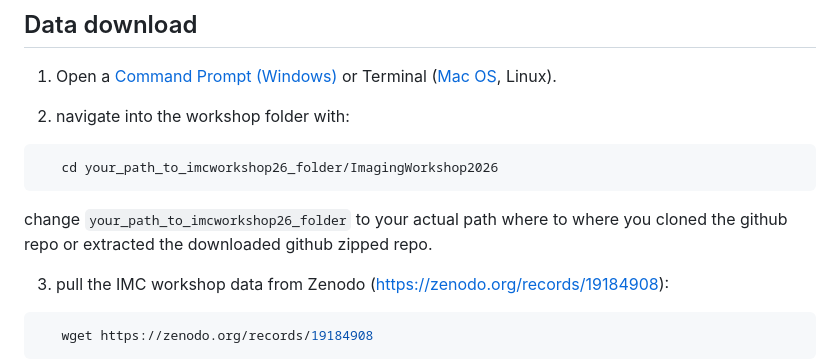
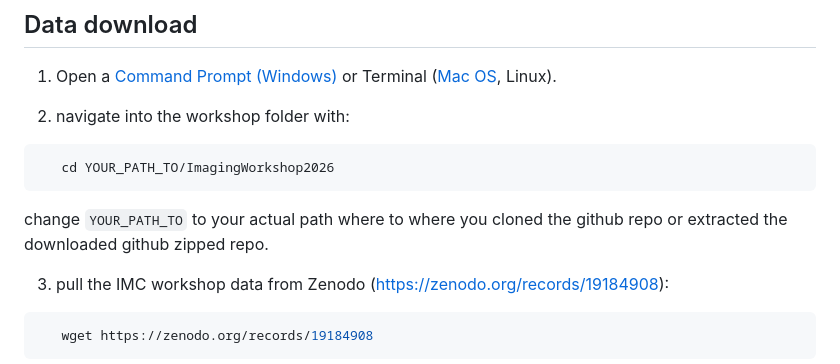
Before and after one commit to BodenmillerGroup/IMCWorkshop2026, a Markdown page: Setup/README.md, the part around the change. GitHub-like rendering.

Commit message:
added clearer path string

````diff
--- a/Setup/README.md
+++ b/Setup/README.md
@@ -120,9 +120,9 @@ Other tools for interactive image visualization introduced during the workshop i
 
 2. navigate into the workshop folder with:
 ```bash
-   cd your_path_to_imcworkshop26_folder/ImagingWorkshop2026
+   cd YOUR_PATH_TO/ImagingWorkshop2026
    ```
-change ```your_path_to_imcworkshop26_folder``` to your actual path where to where you cloned the github repo or extracted the downloaded github zipped repo.
+change ```YOUR_PATH_TO``` to your actual path where to where you cloned the github repo or extracted the downloaded github zipped repo.
 
 3. pull the IMC workshop data from Zenodo (https://zenodo.org/records/19184908):
 ```bash
````
